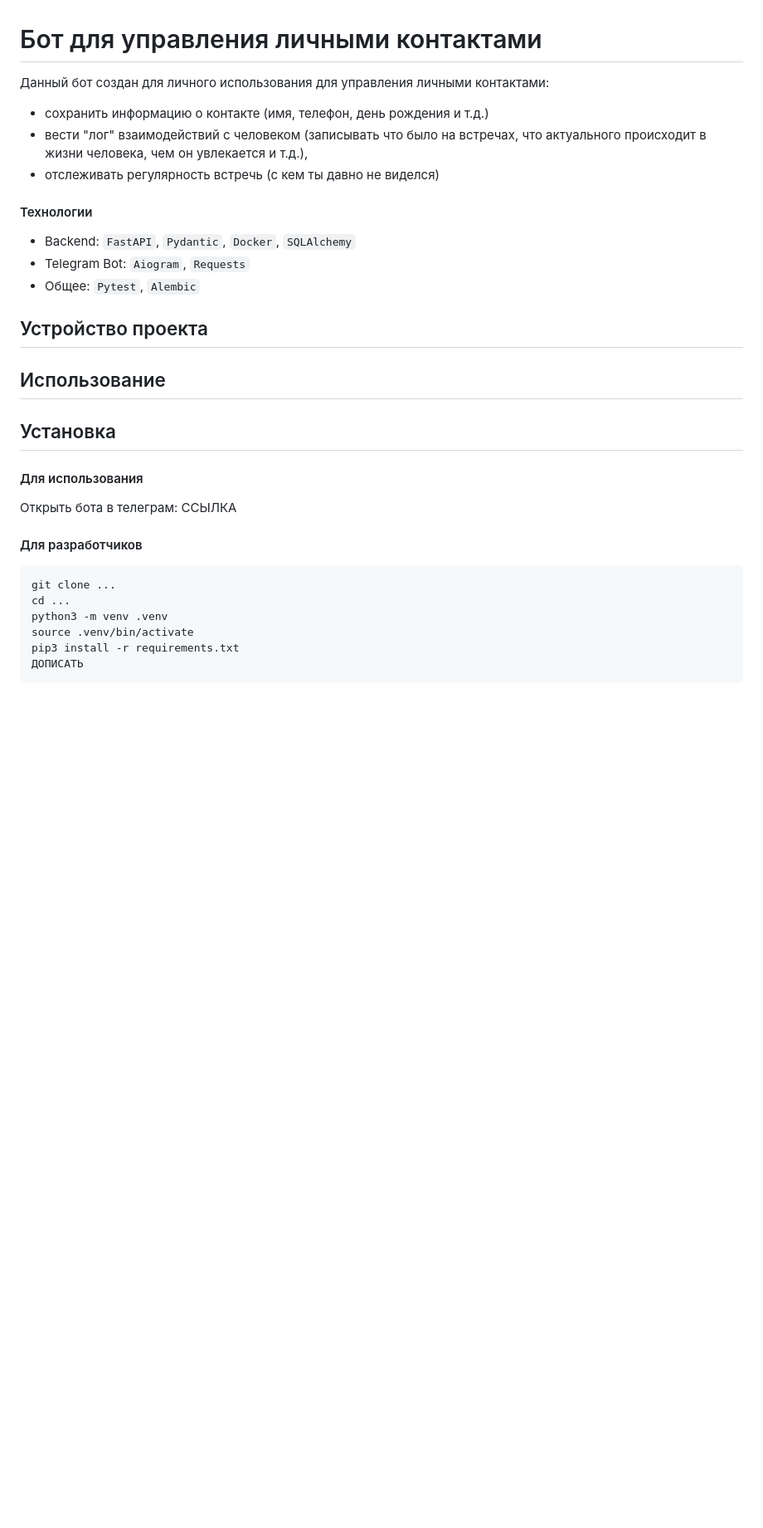
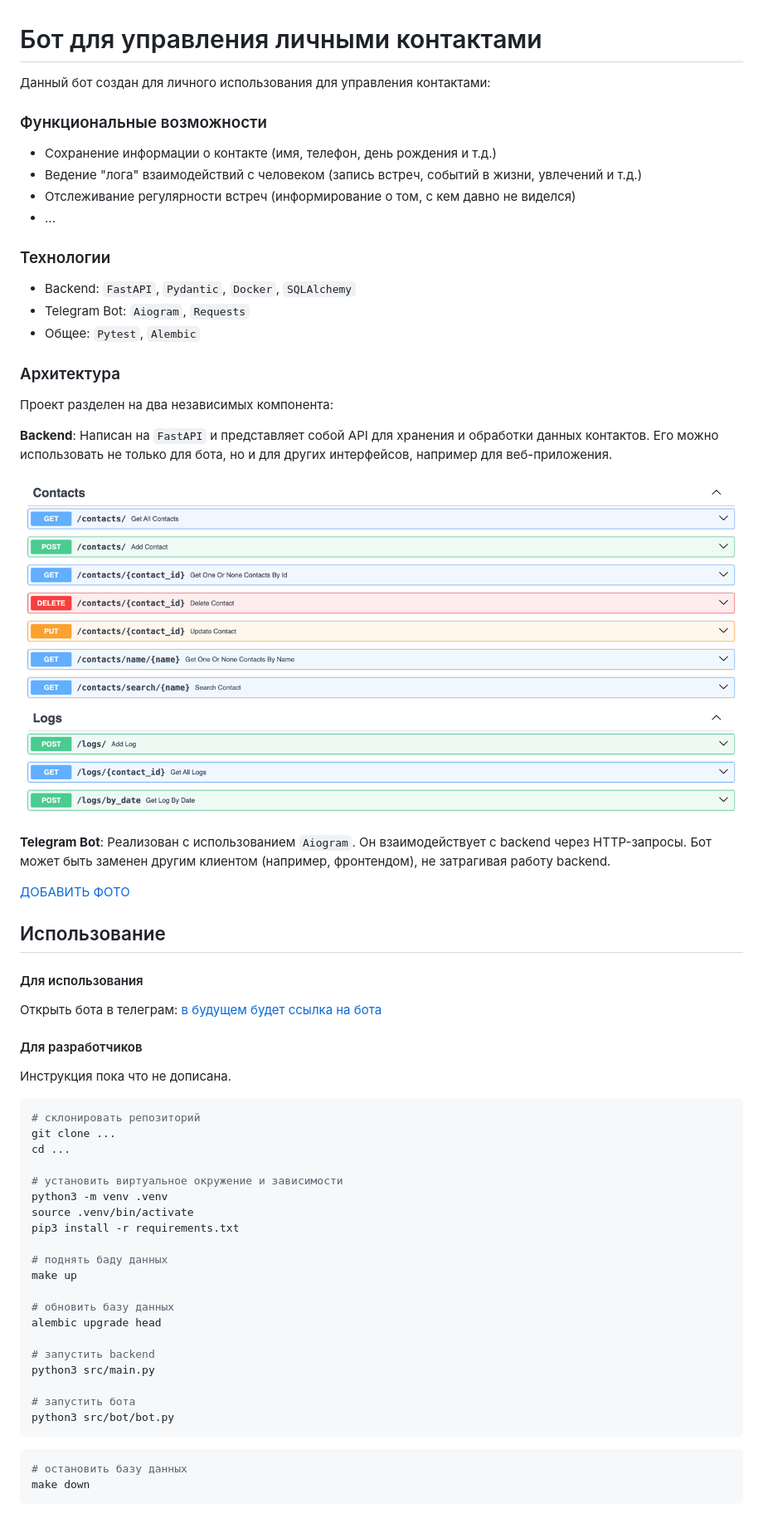
Before and after one commit to kudrmax/crm, a Markdown page: README.md, the part around the change printed below. Shown: that part at 83% size. Drawn GitHub-style; pictures changed too: docs/swagger.png (added); blank space fills up the shorter version.

````diff
--- a/README.md
+++ b/README.md
@@ -1,17 +1,33 @@
 # Бот для управления личными контактами
 
-Данный бот создан для личного использования для управления личными контактами:
+Данный бот создан для личного использования для управления контактами:
 
-- сохранить информацию о контакте (имя, телефон, день рождения и т.д.)
-- вести "лог" взаимодействий с человеком (записывать что было на встречах, что актуального происходит в жизни человека,
-  чем он увлекается и т.д.),
-- отслеживать регулярность встречь (с кем ты давно не виделся)
+### Функциональные возможности
 
-#### Технологии
+- Сохранение информации о контакте (имя, телефон, день рождения и т.д.)
+- Ведение "лога" взаимодействий с человеком (запись встреч, событий в жизни, увлечений и т.д.)
+- Отслеживание регулярности встреч (информирование о том, с кем давно не виделся)
+- ...
+
+### Технологии
 
 - Backend: `FastAPI`, `Pydantic`, `Docker`, `SQLAlchemy`
 - Telegram Bot: `Aiogram`, `Requests`
 - Общее: `Pytest`, `Alembic`
 
+### Архитектура
 
-## Устройство проекта
+Проект разделен на два независимых компонента:
+
+**Backend**: Написан на `FastAPI` и представляет собой API для хранения и обработки данных контактов. Его можно
+использовать не только для бота, но и для других интерфейсов, например для веб-приложения.
+
+![](/docs/swagger.png)
+
+**Telegram Bot**: Реализован с использованием `Aiogram`. Он взаимодействует с backend через HTTP-запросы. Бот может быть
+заменен другим клиентом (например, фронтендом), не затрагивая работу backend.
+
+[ДОБАВИТЬ ФОТО]()
+
+[//]: # (### Документация API)
+
@@ -18,19 +37,38 @@
 
 ## Использование
 
-## Установка
-
 #### Для использования
 
-Открыть бота в телеграм: ССЫЛКА
+Открыть бота в телеграм: [в будущем будет ссылка на бота]()
 
 #### Для разработчиков
 
+Инструкция пока что не дописана.
+
 ```bash
+# склонировать репозиторий
 git clone ...
 cd ...
+
+# установить виртуальное окружение и зависимости
 python3 -m venv .venv
 source .venv/bin/activate
 pip3 install -r requirements.txt
-ДОПИСАТЬ
+
+# поднять баду данных
+make up
+
+# обновить базу данных
+alembic upgrade head
+
+# запустить backend
+python3 src/main.py
+
+# запустить бота
+python3 src/bot/bot.py
 ```
+
+```bash
+# остановить базу данных
+make down
+```
````
Also changed, not shown: other parts of README.md (+3 -0 lines), docs/er.png (added).
